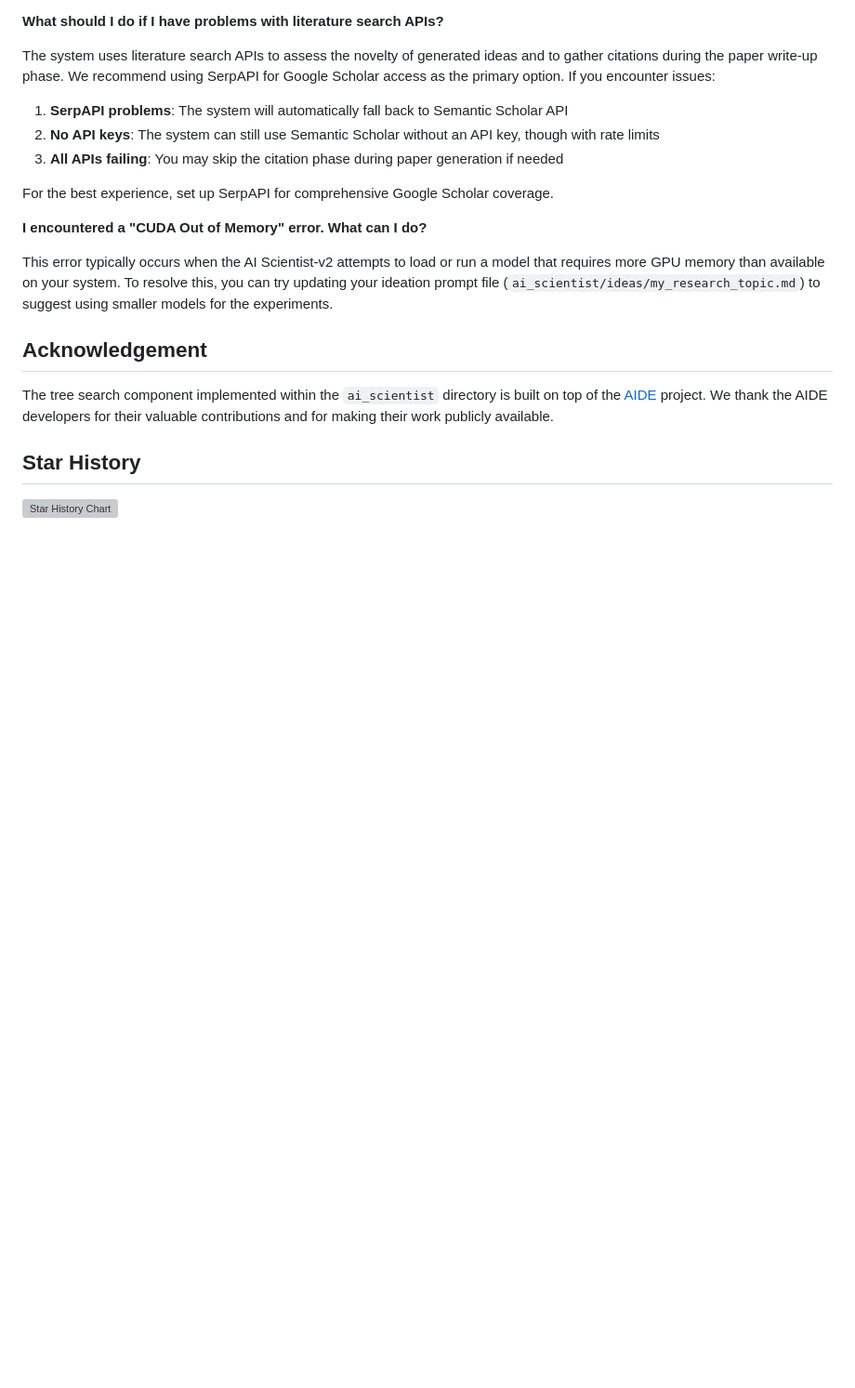
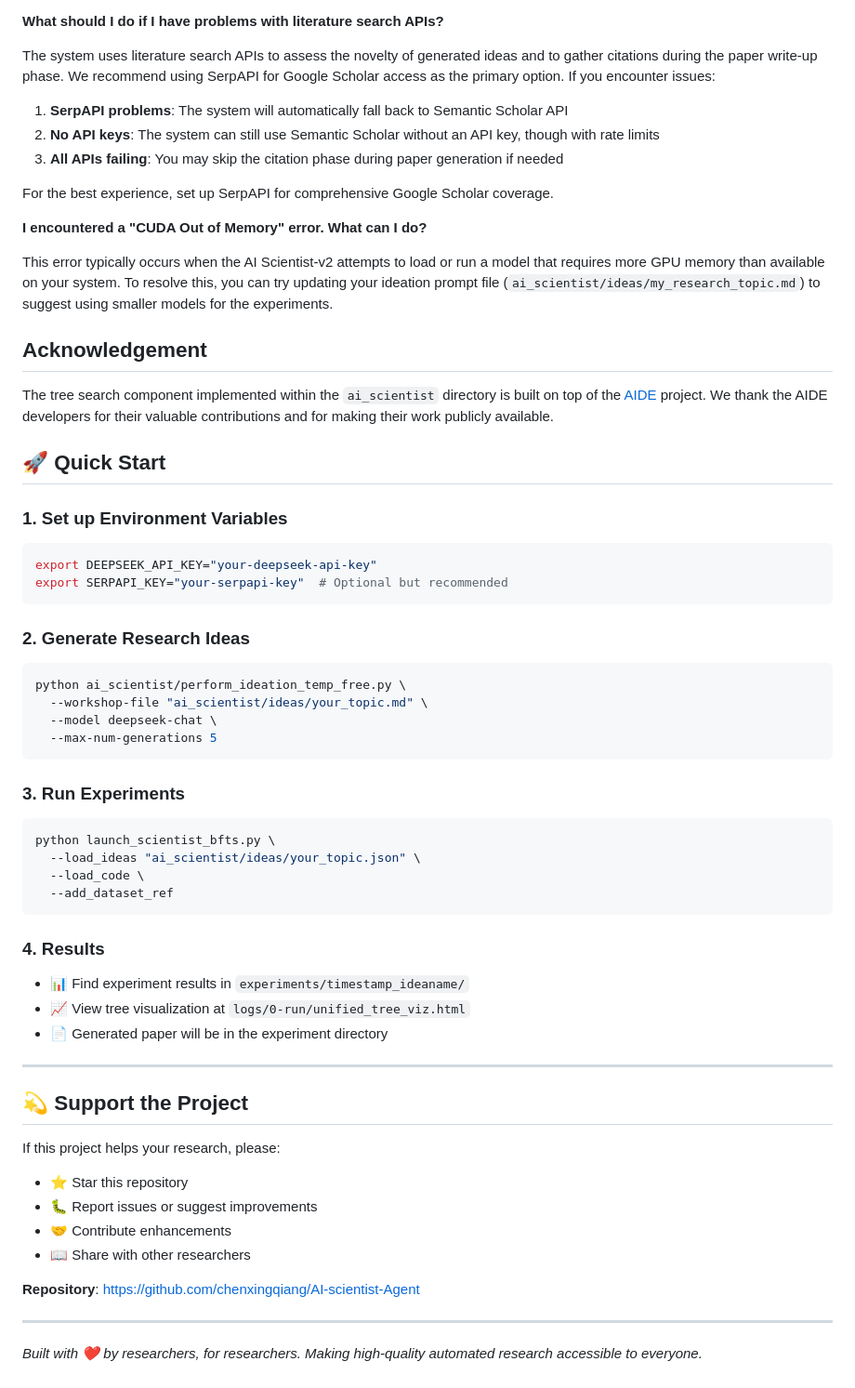
Before and after one commit to chenxingqiang/AI-scientist-Agent, a Markdown page: README.md, the part around the change. Shown at 93% size. GitHub-like rendering; blank space fills up the shorter version; grey boxes are pictures that could not be loaded.

Commit message:
📚 Add Quick Start guide and project support section to README

````diff
--- a/README.md
+++ b/README.md
@@ -250,6 +250,47 @@ This error typically occurs when the AI Scientist-v2 attempts to load or run a m
 The tree search component implemented within the `ai_scientist` directory is built on top of the [AIDE](https://github.com/WecoAI/aideml) project. We thank the AIDE developers for their valuable contributions and for making their work publicly available.
 
 
-## Star History
+## 🚀 Quick Start
 
-[![Star History Chart](https://api.star-history.com/svg?repos=SakanaAI/AI-Scientist-v2&type=Date)](https://star-history.com/#SakanaAI/AI-Scientist-v2&Date)
+### 1. Set up Environment Variables
+```bash
+export DEEPSEEK_API_KEY="your-deepseek-api-key"
+export SERPAPI_KEY="your-serpapi-key"  # Optional but recommended
+```
+
+### 2. Generate Research Ideas
+```bash
+python ai_scientist/perform_ideation_temp_free.py \
+  --workshop-file "ai_scientist/ideas/your_topic.md" \
+  --model deepseek-chat \
+  --max-num-generations 5
+```
+
+### 3. Run Experiments
+```bash
+python launch_scientist_bfts.py \
+  --load_ideas "ai_scientist/ideas/your_topic.json" \
+  --load_code \
+  --add_dataset_ref
+```
+
+### 4. Results
+- 📊 Find experiment results in `experiments/timestamp_ideaname/`
+- 📈 View tree visualization at `logs/0-run/unified_tree_viz.html`
+- 📄 Generated paper will be in the experiment directory
+
+---
+
+## 💫 Support the Project
+
+If this project helps your research, please:
+- ⭐ Star this repository
+- 🐛 Report issues or suggest improvements
+- 🤝 Contribute enhancements
+- 📖 Share with other researchers
+
+**Repository**: [https://github.com/chenxingqiang/AI-scientist-Agent](https://github.com/chenxingqiang/AI-scientist-Agent)
+
+---
+
+*Built with ❤️ by researchers, for researchers. Making high-quality automated research accessible to everyone.*
````
